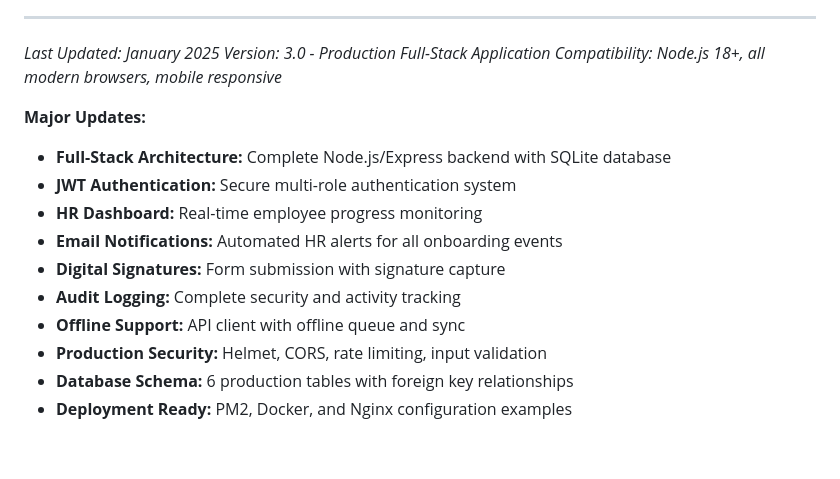
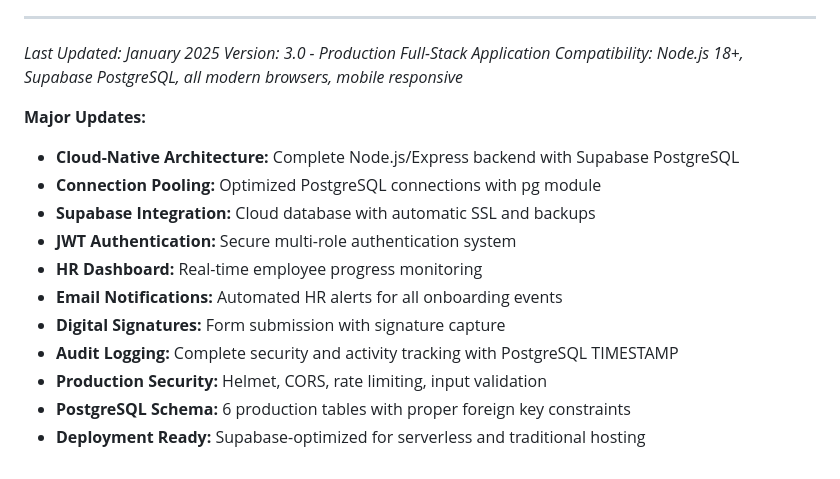
Before and after one commit to Steel-tech/Steel-Onboarding-App, a Markdown page: README.md, the part around the change. GitHub-like rendering.

Commit message:
docs: update README update documentation  (modified 1 files)
🤖 Auto-committed by Claude Code
Files changed: 1
Generated: 2025-09-12 11:25:05

```diff
--- a/README.md
+++ b/README.md
@@ -1470,16 +1470,17 @@ HR_EMAIL=tasha@fsw-denver.com
 
 *Last Updated: January 2025*
 *Version: 3.0 - Production Full-Stack Application*
-*Compatibility: Node.js 18+, all modern browsers, mobile responsive*
+*Compatibility: Node.js 18+, Supabase PostgreSQL, all modern browsers, mobile responsive*
 
 **Major Updates:**
-- **Full-Stack Architecture:** Complete Node.js/Express backend with SQLite database
+- **Cloud-Native Architecture:** Complete Node.js/Express backend with Supabase PostgreSQL
+- **Connection Pooling:** Optimized PostgreSQL connections with pg module
+- **Supabase Integration:** Cloud database with automatic SSL and backups
 - **JWT Authentication:** Secure multi-role authentication system
 - **HR Dashboard:** Real-time employee progress monitoring
 - **Email Notifications:** Automated HR alerts for all onboarding events
 - **Digital Signatures:** Form submission with signature capture
-- **Audit Logging:** Complete security and activity tracking
-- **Offline Support:** API client with offline queue and sync
+- **Audit Logging:** Complete security and activity tracking with PostgreSQL TIMESTAMP
 - **Production Security:** Helmet, CORS, rate limiting, input validation
-- **Database Schema:** 6 production tables with foreign key relationships
-- **Deployment Ready:** PM2, Docker, and Nginx configuration examples
+- **PostgreSQL Schema:** 6 production tables with proper foreign key constraints
+- **Deployment Ready:** Supabase-optimized for serverless and traditional hosting
```
